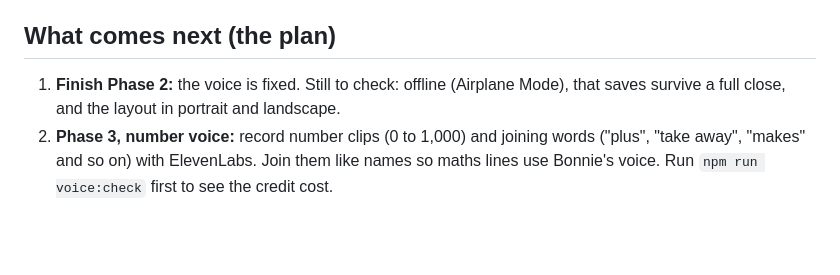
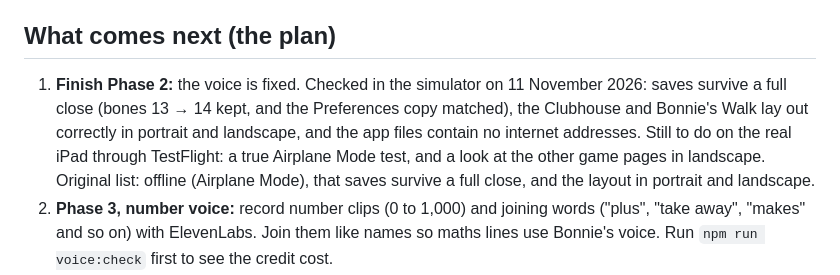
Before and after one commit to anthonypholmes/Harvey-Games, a Markdown page: docs/HANDOFF.md, the part around the change. GitHub-like rendering; blank space fills up the shorter version.

```diff
--- a/docs/HANDOFF.md
+++ b/docs/HANDOFF.md
@@ -69,7 +69,7 @@ Ship Meadow Clubhouse (Year 2 maths and English games with Bonnie the dog) as an
 
 ## What comes next (the plan)
 
-1. **Finish Phase 2:** the voice is fixed. Still to check: offline (Airplane Mode), that saves survive a full close, and the layout in portrait and landscape.
+1. **Finish Phase 2:** the voice is fixed. Checked in the simulator on 11 November 2026: saves survive a full close (bones 13 → 14 kept, and the Preferences copy matched), the Clubhouse and Bonnie's Walk lay out correctly in portrait and landscape, and the app files contain no internet addresses. Still to do on the real iPad through TestFlight: a true Airplane Mode test, and a look at the other game pages in landscape. Original list: offline (Airplane Mode), that saves survive a full close, and the layout in portrait and landscape.
 2. **Phase 3, number voice:** record number clips (0 to 1,000) and joining words ("plus", "take away", "makes" and so on) with ElevenLabs. Join them like names so maths lines use Bonnie's voice. Run `npm run voice:check` first to see the credit cost.
 3. **Phase 4, free taster and unlock:** padlocks on the paid worlds, an unlock screen behind the existing grown-ups gate, one non-consumable in-app purchase (the RevenueCat Capacitor plugin is the easiest route), Restore Purchases, Family Sharing, and sandbox testing.
 4. **Phase 5, child profiles:** up to 4, each with its own name, bones, stars and Bonnie outfit. Move the existing save into the first profile.
```
